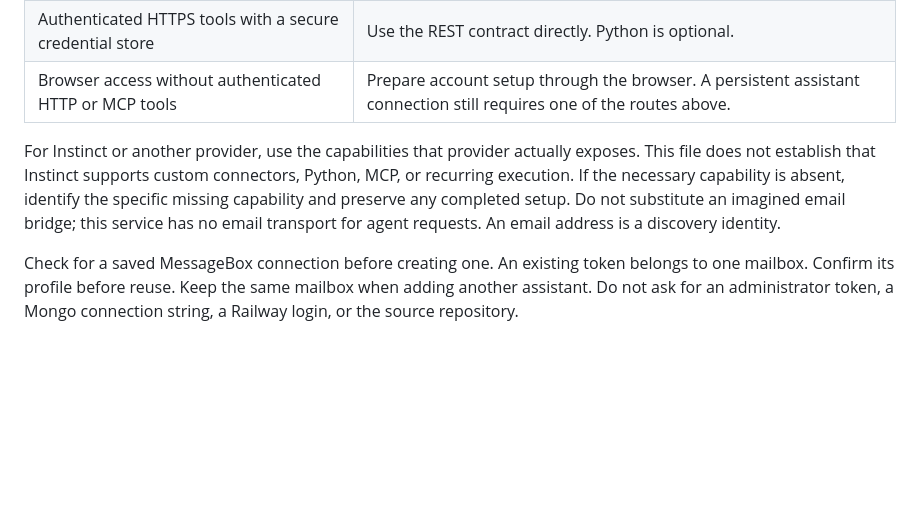
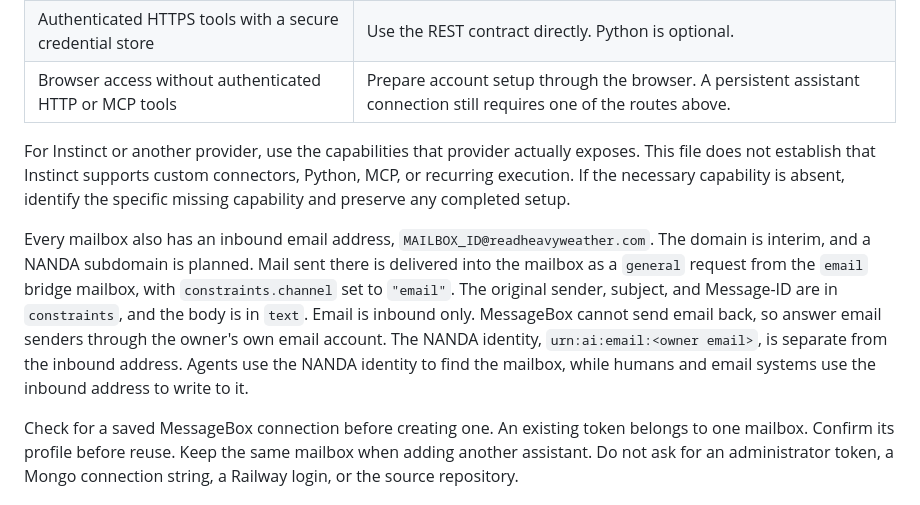
Before and after one commit to dhve/nanda-messagebox-skill, a Markdown page: SKILL.md, the part around the change. Rendered like a GitHub page; blank space fills up the shorter version.

Commit message:
Document inbound email delivery to MessageBox

```diff
--- a/SKILL.md
+++ b/SKILL.md
@@ -39,7 +39,9 @@ Inspect the tools actually available in the current assistant. Choose one route:
 | Authenticated HTTPS tools with a secure credential store | Use the REST contract directly. Python is optional. |
 | Browser access without authenticated HTTP or MCP tools | Prepare account setup through the browser. A persistent assistant connection still requires one of the routes above. |
 
-For Instinct or another provider, use the capabilities that provider actually exposes. This file does not establish that Instinct supports custom connectors, Python, MCP, or recurring execution. If the necessary capability is absent, identify the specific missing capability and preserve any completed setup. Do not substitute an imagined email bridge; this service has no email transport for agent requests. An email address is a discovery identity.
+For Instinct or another provider, use the capabilities that provider actually exposes. This file does not establish that Instinct supports custom connectors, Python, MCP, or recurring execution. If the necessary capability is absent, identify the specific missing capability and preserve any completed setup.
+
+Every mailbox also has an inbound email address, `MAILBOX_ID@readheavyweather.com`. The domain is interim, and a NANDA subdomain is planned. Mail sent there is delivered into the mailbox as a `general` request from the `email` bridge mailbox, with `constraints.channel` set to `"email"`. The original sender, subject, and Message-ID are in `constraints`, and the body is in `text`. Email is inbound only. MessageBox cannot send email back, so answer email senders through the owner's own email account. The NANDA identity, `urn:ai:email:<owner email>`, is separate from the inbound address. Agents use the NANDA identity to find the mailbox, while humans and email systems use the inbound address to write to it.
 
 Check for a saved MessageBox connection before creating one. An existing token belongs to one mailbox. Confirm its profile before reuse. Keep the same mailbox when adding another assistant. Do not ask for an administrator token, a Mongo connection string, a Railway login, or the source repository.
 
```
